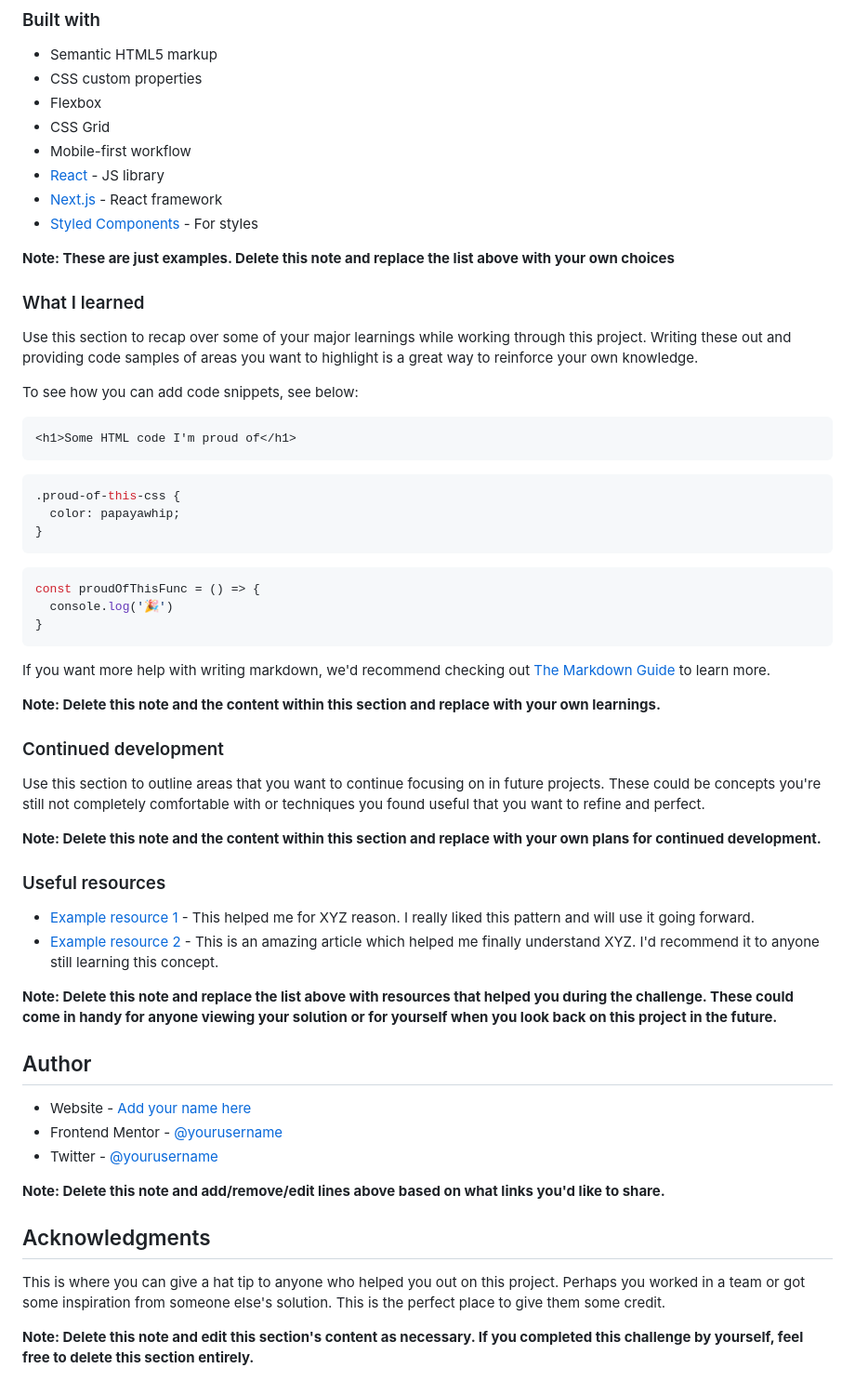
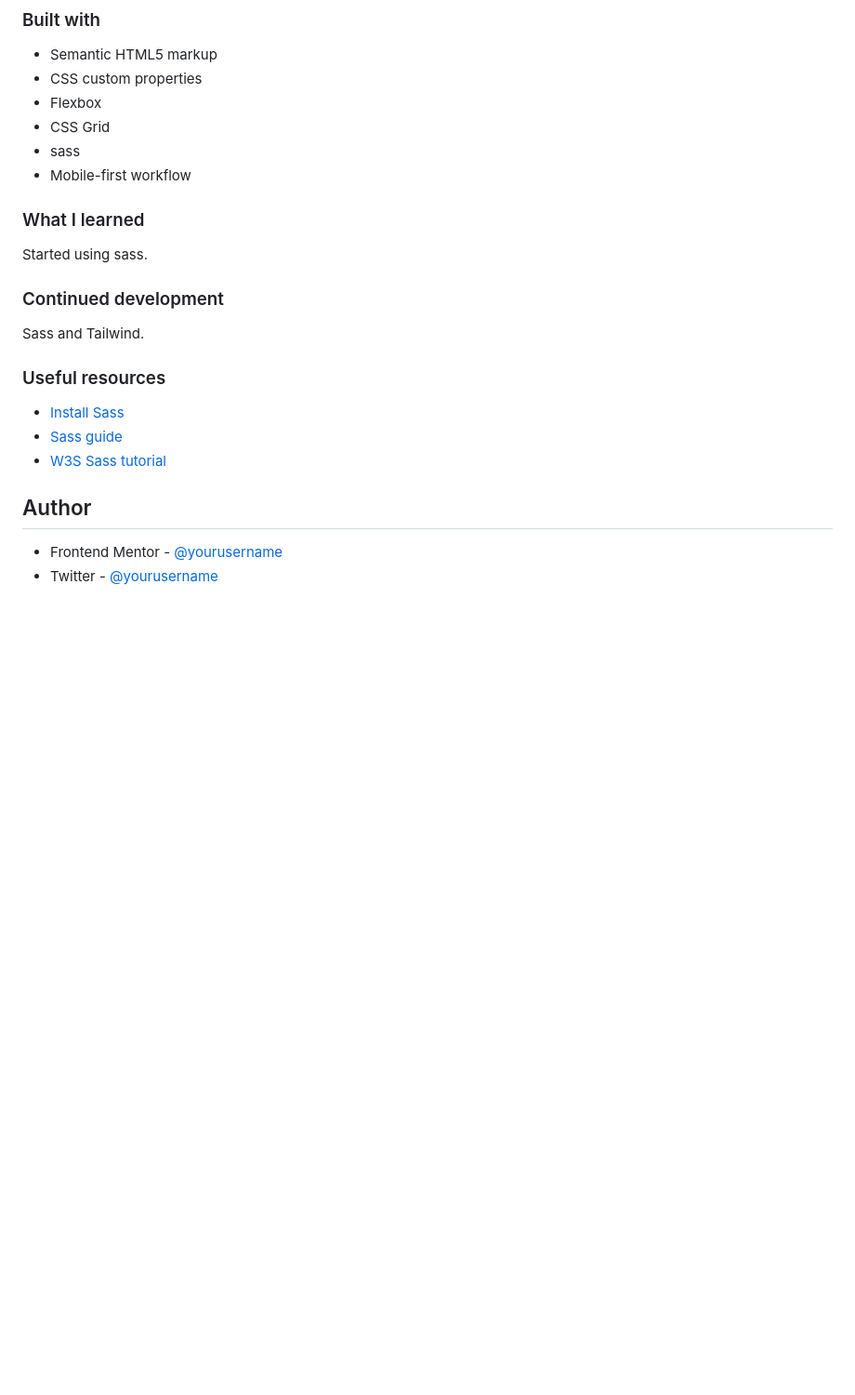
Before and after one commit to rodriguesedson/frontend-mentor-product-preview-card, a Markdown page: README-template.md, the part around one of its changes. Shown at 93% size. GitHub-like rendering; blank space fills up the shorter version.

Commit message:
full project

````diff
--- a/README-template.md
+++ b/README-template.md
@@ -52,60 +41,24 @@ Then crop/optimize/edit your image however you like, add it to your project, and
 - CSS custom properties
 - Flexbox
 - CSS Grid
+- sass
 - Mobile-first workflow
-- [React](https://reactjs.org/) - JS library
-- [Next.js](https://nextjs.org/) - React framework
-- [Styled Components](https://styled-components.com/) - For styles
-
-**Note: These are just examples. Delete this note and replace the list above with your own choices**
 
 ### What I learned
 
-Use this section to recap over some of your major learnings while working through this project. Writing these out and providing code samples of areas you want to highlight is a great way to reinforce your own knowledge.
-
-To see how you can add code snippets, see below:
-
-```html
-<h1>Some HTML code I'm proud of</h1>
-```
-```css
-.proud-of-this-css {
-  color: papayawhip;
-}
-```
-```js
-const proudOfThisFunc = () => {
-  console.log('🎉')
-}
-```
-
-If you want more help with writing markdown, we'd recommend checking out [The Markdown Guide](https://www.markdownguide.org/) to learn more.
-
-**Note: Delete this note and the content within this section and replace with your own learnings.**
+Started using sass.
 
 ### Continued development
 
-Use this section to outline areas that you want to continue focusing on in future projects. These could be concepts you're still not completely comfortable with or techniques you found useful that you want to refine and perfect.
-
-**Note: Delete this note and the content within this section and replace with your own plans for continued development.**
+Sass and Tailwind.
 
 ### Useful resources
 
-- [Example resource 1](https://www.example.com) - This helped me for XYZ reason. I really liked this pattern and will use it going forward.
-- [Example resource 2](https://www.example.com) - This is an amazing article which helped me finally understand XYZ. I'd recommend it to anyone still learning this concept.
-
-**Note: Delete this note and replace the list above with resources that helped you during the challenge. These could come in handy for anyone viewing your solution or for yourself when you look back on this project in the future.**
+- [Install Sass](https://sass-lang.com/install/)
+- [Sass guide](https://sass-lang.com/guide/)
+- [W3S Sass tutorial](https://www.w3schools.com/sass/)
 
 ## Author
 
-- Website - [Add your name here](https://www.your-site.com)
 - Frontend Mentor - [@yourusername](https://www.frontendmentor.io/profile/yourusername)
 - Twitter - [@yourusername](https://www.twitter.com/yourusername)
-
-**Note: Delete this note and add/remove/edit lines above based on what links you'd like to share.**
-
-## Acknowledgments
-
-This is where you can give a hat tip to anyone who helped you out on this project. Perhaps you worked in a team or got some inspiration from someone else's solution. This is the perfect place to give them some credit.
-
-**Note: Delete this note and edit this section's content as necessary. If you completed this challenge by yourself, feel free to delete this section entirely.**
````
Also changed, not shown: other parts of README-template.md (+0 -11 lines), public/images/favicon-32x32.png (renamed from images/favicon-32x32.png), public/images/image-product-desktop.jpg (renamed from images/image-product-desktop.jpg), public/images/image-product-mobile.jpg (renamed from images/image-product-mobile.jpg), screenshot.jpg (added), 13 other files.
